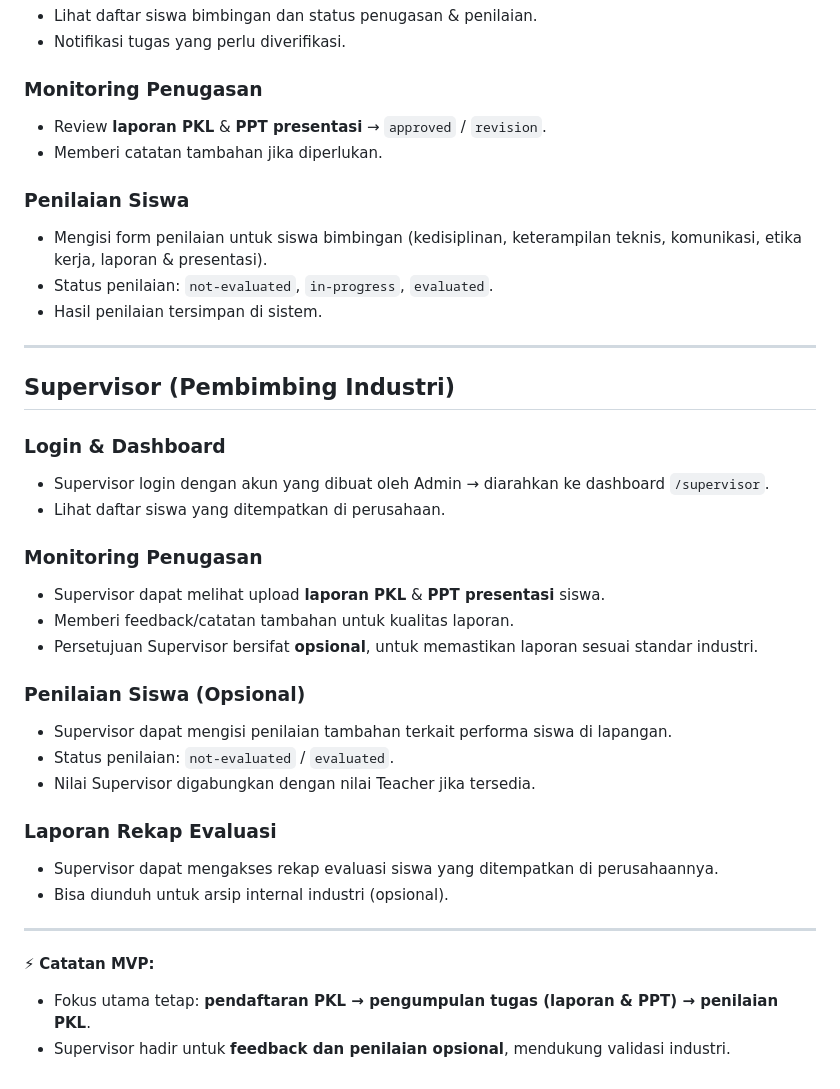
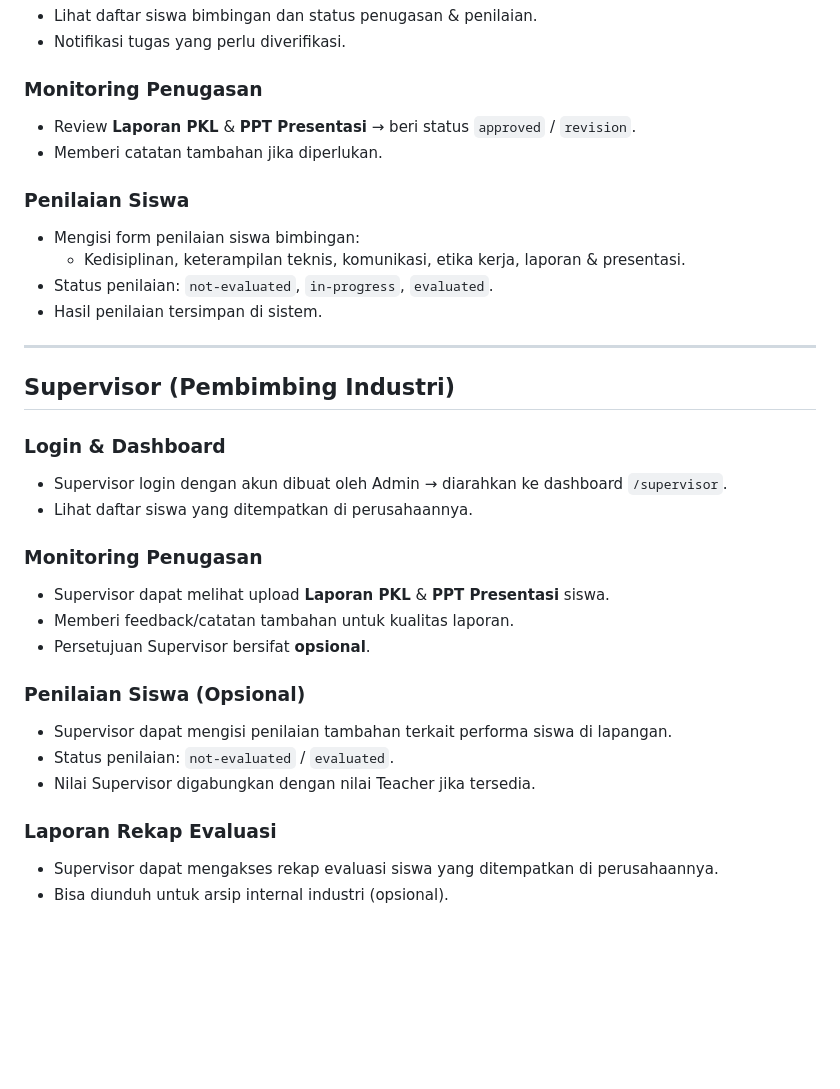
Before and after one commit to getwristpain/internara, a Markdown page: docs/dev/user-flow.md, the part around one of its changes. Drawn GitHub-style; blank space fills up the shorter version.

```diff
--- a/docs/dev/user-flow.md
+++ b/docs/dev/user-flow.md
@@ -74,12 +81,13 @@
 
 ### Monitoring Penugasan
 
-* Review **laporan PKL** & **PPT presentasi** → `approved` / `revision`.
+* Review **Laporan PKL** & **PPT Presentasi** → beri status `approved` / `revision`.
 * Memberi catatan tambahan jika diperlukan.
 
 ### Penilaian Siswa
 
-* Mengisi form penilaian untuk siswa bimbingan (kedisiplinan, keterampilan teknis, komunikasi, etika kerja, laporan & presentasi).
+* Mengisi form penilaian siswa bimbingan:
+  * Kedisiplinan, keterampilan teknis, komunikasi, etika kerja, laporan & presentasi.
 * Status penilaian: `not-evaluated`, `in-progress`, `evaluated`.
 * Hasil penilaian tersimpan di sistem.
 
@@ -89,14 +97,14 @@
 
 ### Login & Dashboard
 
-* Supervisor login dengan akun yang dibuat oleh Admin → diarahkan ke dashboard `/supervisor`.
-* Lihat daftar siswa yang ditempatkan di perusahaan.
+* Supervisor login dengan akun dibuat oleh Admin → diarahkan ke dashboard `/supervisor`.
+* Lihat daftar siswa yang ditempatkan di perusahaannya.
 
 ### Monitoring Penugasan
 
-* Supervisor dapat melihat upload **laporan PKL** & **PPT presentasi** siswa.
+* Supervisor dapat melihat upload **Laporan PKL** & **PPT Presentasi** siswa.
 * Memberi feedback/catatan tambahan untuk kualitas laporan.
-* Persetujuan Supervisor bersifat **opsional**, untuk memastikan laporan sesuai standar industri.
+* Persetujuan Supervisor bersifat **opsional**.
 
 ### Penilaian Siswa (Opsional)
 
@@ -108,10 +116,3 @@
 
 * Supervisor dapat mengakses rekap evaluasi siswa yang ditempatkan di perusahaannya.
 * Bisa diunduh untuk arsip internal industri (opsional).
-
----
-
-⚡ **Catatan MVP:**
-
-* Fokus utama tetap: **pendaftaran PKL → pengumpulan tugas (laporan & PPT) → penilaian PKL**.
-* Supervisor hadir untuk **feedback dan penilaian opsional**, mendukung validasi industri.
```
Also changed, not shown: other parts of docs/dev/user-flow.md (+21 -14 lines).
